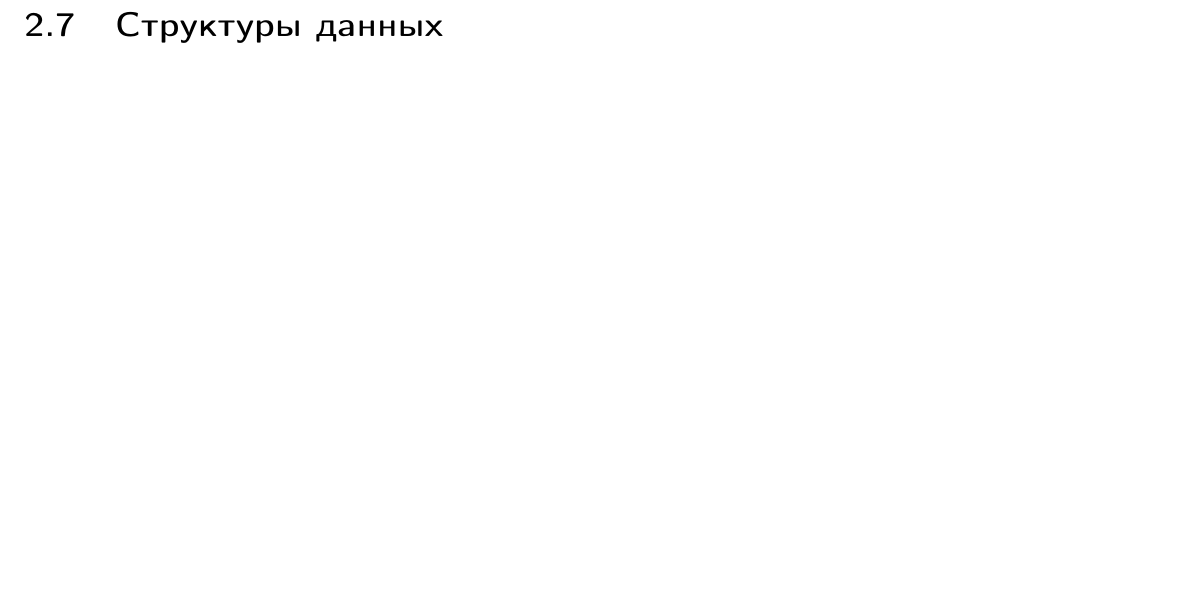
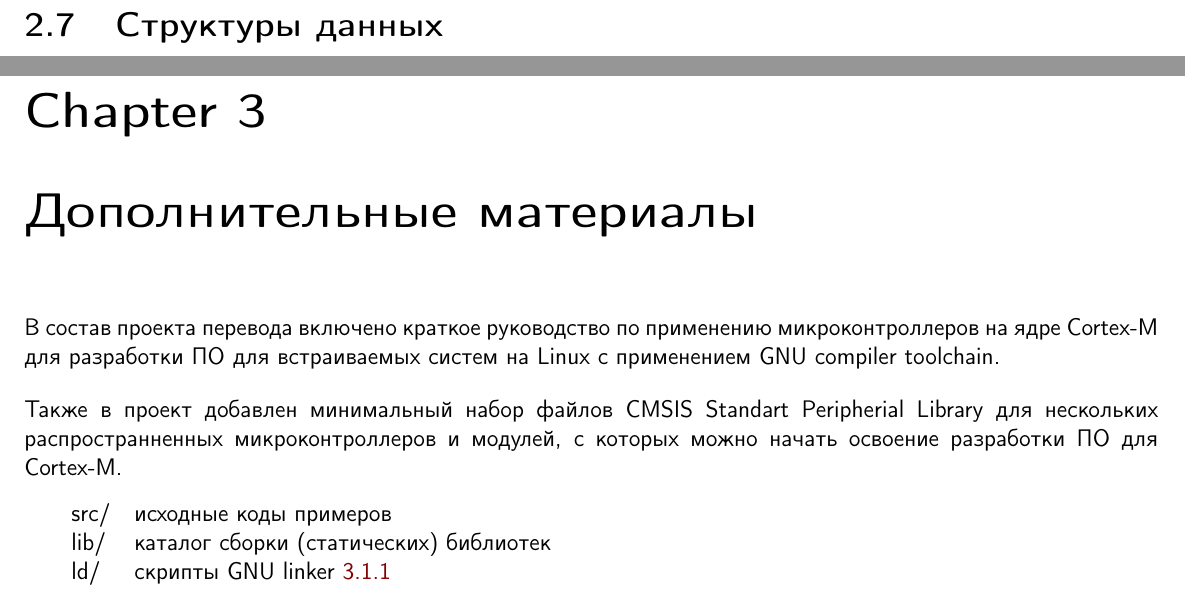
Before and after one commit to ponyatov/CMSIS_ru, a LaTeX book (CMSIS_ru.tex, which reads ext/ext.tex): part of page 18 of 18 before the commit and two parts of pages 19 and 20 of 25 after it, the two joined at a grey line, cut so that both start at the same text, the shorter picture padded with empty space. Compiled offline with pdfLaTeX.

Commit message:
+ ext/ дополнительные материалы
Signed-off-by: Dmitry Ponyatov <dponiatov@icbcom.ru>

```diff
--- /dev/null
+++ b/ext/ext.tex
@@ -0,0 +1,24 @@
+\pagebreak
+\secrel{Дополнительные материалы}\secdown
+
+В состав проекта перевода включено краткое руководство по применению
+микроконтроллеров на ядре \cm{}\ для разработки ПО для встраиваемых систем
+на Linux с применением GNU compiler toolchain.
+
+\bigskip\noindent
+Также в проект добавлен минимальный набор файлов CMSIS Standart Peripherial
+Library для нескольких распространненных микроконтроллеров и модулей, с которых
+можно начать освоение разработки ПО для \cm{}.
+
+\bigskip
+\begin{tabular}{l l}
+src/ & исходные коды примеров \\
+lib/ & каталог сборки (статических) библиотек \\
+ld/ & скрипты GNU linker \ref{ld} \\
+\end{tabular}
+
+\input{ext/gnu}
+\input{ext/qemu}
+\input{ext/stm32}
+\input{ext/milandr}
+\secup
```
Also changed, not shown: CMSIS_ru.tex (+2 -0 lines), ext/acsip.tex (added, +6 -0 lines), ext/gnu.tex (added, +4 -0 lines), ext/ld.tex (added, +1 -0 lines), ext/milandr.tex (added, +2 -0 lines), ext/qemu.tex (added, +4 -0 lines), ext/stm32.tex (added, +4 -0 lines), Makefile, 3 other files.
